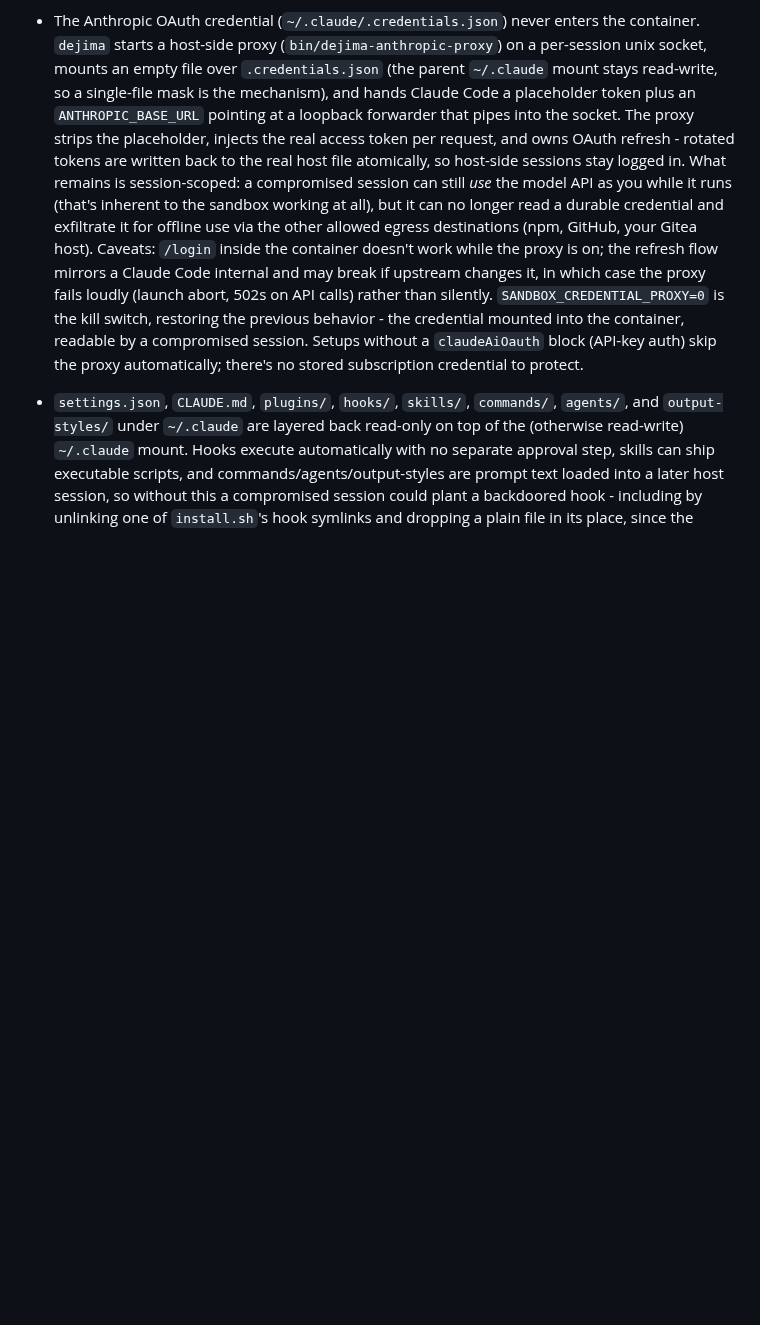
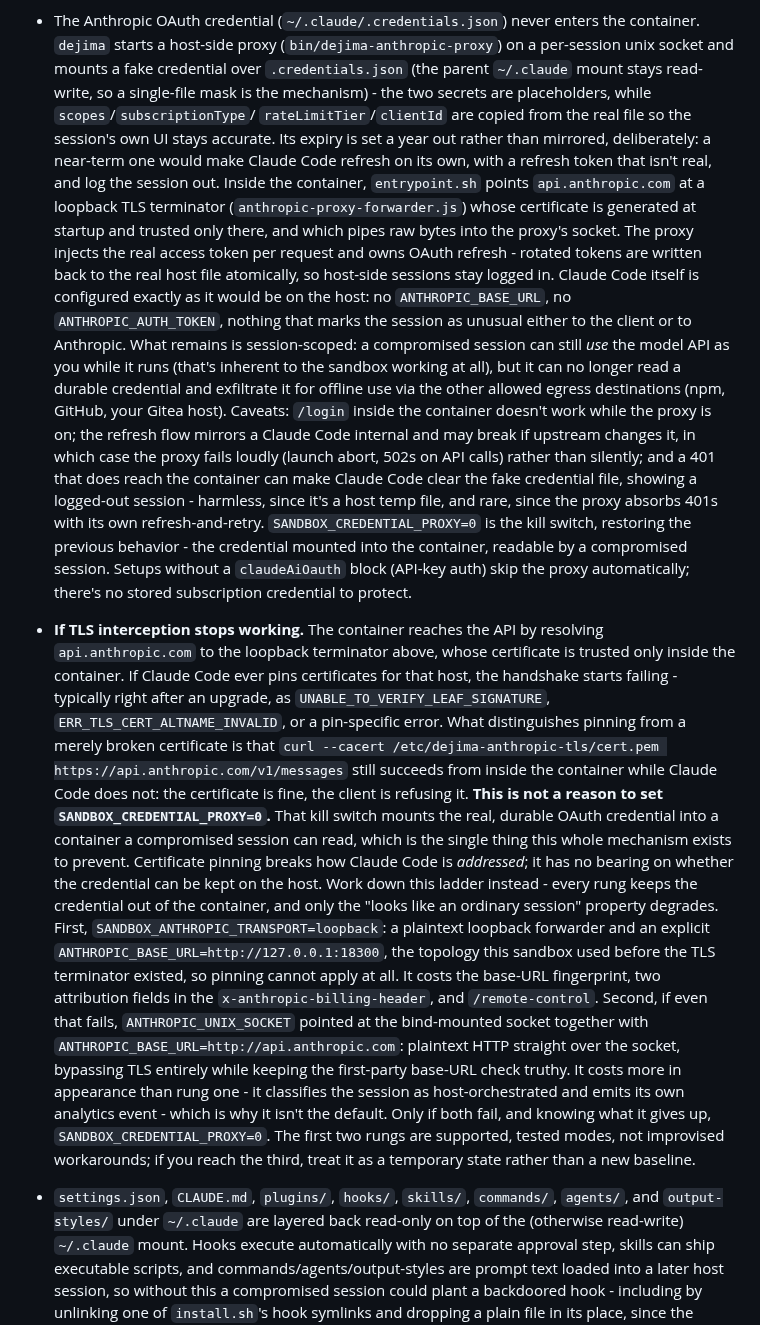
Before and after one commit to dejima-org/dejima, a Markdown page: docs/security.md, the part around the change. GitHub-like rendering; blank space fills up the shorter version.

Commit message:
docs: describe the network-layer proxy and the cert-pinning ladder

```diff
--- a/docs/security.md
+++ b/docs/security.md
@@ -137,27 +137,70 @@ one can't happen.
   of these tests exists because something was got wrong first.
 - The Anthropic OAuth credential (`~/.claude/.credentials.json`) never
   enters the container. `dejima` starts a host-side proxy
-  (`bin/dejima-anthropic-proxy`) on a per-session unix socket,
-  mounts an empty file over `.credentials.json` (the parent `~/.claude`
-  mount stays read-write, so a single-file mask is the mechanism), and
-  hands Claude Code a placeholder token plus an `ANTHROPIC_BASE_URL`
-  pointing at a loopback forwarder that pipes into the socket. The proxy
-  strips the placeholder, injects the real access token per request, and
-  owns OAuth refresh - rotated tokens are written back to the real host
-  file atomically, so host-side sessions stay logged in. What remains is
-  session-scoped: a compromised session can still *use* the model API as
-  you while it runs (that's inherent to the sandbox working at all), but
-  it can no longer read a durable credential and exfiltrate it for
-  offline use via the other allowed egress destinations (npm, GitHub,
-  your Gitea host). Caveats: `/login` inside the container doesn't work
-  while the proxy is on; the refresh flow mirrors a Claude Code internal
-  and may break if upstream changes it, in which case the proxy fails
-  loudly (launch abort, 502s on API calls) rather than silently.
+  (`bin/dejima-anthropic-proxy`) on a per-session unix socket and mounts a
+  fake credential over `.credentials.json` (the parent `~/.claude` mount
+  stays read-write, so a single-file mask is the mechanism) - the two
+  secrets are placeholders, while `scopes`/`subscriptionType`/
+  `rateLimitTier`/`clientId` are copied from the real file so the session's
+  own UI stays accurate. Its expiry is set a year out rather than mirrored,
+  deliberately: a near-term one would make Claude Code refresh on its own,
+  with a refresh token that isn't real, and log the session out. Inside the
+  container, `entrypoint.sh` points `api.anthropic.com` at a loopback TLS
+  terminator (`anthropic-proxy-forwarder.js`) whose certificate is generated
+  at startup and trusted only there, and which pipes raw bytes into the
+  proxy's socket. The proxy injects the real access token per request and
+  owns OAuth refresh - rotated tokens are written back to the real host file
+  atomically, so host-side sessions stay logged in. Claude Code itself is
+  configured exactly as it would be on the host: no `ANTHROPIC_BASE_URL`, no
+  `ANTHROPIC_AUTH_TOKEN`, nothing that marks the session as unusual either
+  to the client or to Anthropic. What remains is session-scoped: a
+  compromised session can still *use* the model API as you while it runs
+  (that's inherent to the sandbox working at all), but it can no longer read
+  a durable credential and exfiltrate it for offline use via the other
+  allowed egress destinations (npm, GitHub, your Gitea host). Caveats:
+  `/login` inside the container doesn't work while the proxy is on; the
+  refresh flow mirrors a Claude Code internal and may break if upstream
+  changes it, in which case the proxy fails loudly (launch abort, 502s on
+  API calls) rather than silently; and a 401 that does reach the container
+  can make Claude Code clear the fake credential file, showing a logged-out
+  session - harmless, since it's a host temp file, and rare, since the proxy
+  absorbs 401s with its own refresh-and-retry.
   `SANDBOX_CREDENTIAL_PROXY=0` is the kill switch, restoring the previous
   behavior - the credential mounted into the container, readable by a
   compromised session. Setups without a `claudeAiOauth` block (API-key
   auth) skip the proxy automatically; there's no stored subscription
   credential to protect.
+- **If TLS interception stops working.** The container reaches the API by
+  resolving `api.anthropic.com` to the loopback terminator above, whose
+  certificate is trusted only inside the container. If Claude Code ever pins
+  certificates for that host, the handshake starts failing - typically right
+  after an upgrade, as `UNABLE_TO_VERIFY_LEAF_SIGNATURE`,
+  `ERR_TLS_CERT_ALTNAME_INVALID`, or a pin-specific error. What
+  distinguishes pinning from a merely broken certificate is that
+  `curl --cacert /etc/dejima-anthropic-tls/cert.pem https://api.anthropic.com/v1/messages`
+  still succeeds from inside the container while Claude Code does not: the
+  certificate is fine, the client is refusing it. **This is not a reason to
+  set `SANDBOX_CREDENTIAL_PROXY=0`.** That kill switch mounts the real,
+  durable OAuth credential into a container a compromised session can read,
+  which is the single thing this whole mechanism exists to prevent.
+  Certificate pinning breaks how Claude Code is *addressed*; it has no
+  bearing on whether the credential can be kept on the host. Work down this
+  ladder instead - every rung keeps the credential out of the container, and
+  only the "looks like an ordinary session" property degrades. First,
+  `SANDBOX_ANTHROPIC_TRANSPORT=loopback`: a plaintext loopback forwarder and
+  an explicit `ANTHROPIC_BASE_URL=http://127.0.0.1:18300`, the topology this
+  sandbox used before the TLS terminator existed, so pinning cannot apply at
+  all. It costs the base-URL fingerprint, two attribution fields in the
+  `x-anthropic-billing-header`, and `/remote-control`. Second, if even that
+  fails, `ANTHROPIC_UNIX_SOCKET` pointed at the bind-mounted socket together
+  with `ANTHROPIC_BASE_URL=http://api.anthropic.com`: plaintext HTTP
+  straight over the socket, bypassing TLS entirely while keeping the
+  first-party base-URL check truthy. It costs more in appearance than rung
+  one - it classifies the session as host-orchestrated and emits its own
+  analytics event - which is why it isn't the default. Only if both fail,
+  and knowing what it gives up, `SANDBOX_CREDENTIAL_PROXY=0`. The first two
+  rungs are supported, tested modes, not improvised workarounds; if you
+  reach the third, treat it as a temporary state rather than a new baseline.
 - `settings.json`, `CLAUDE.md`, `plugins/`, `hooks/`, `skills/`, `commands/`,
   `agents/`, and `output-styles/` under `~/.claude` are layered back
   read-only on top of the (otherwise read-write) `~/.claude` mount. Hooks
```
